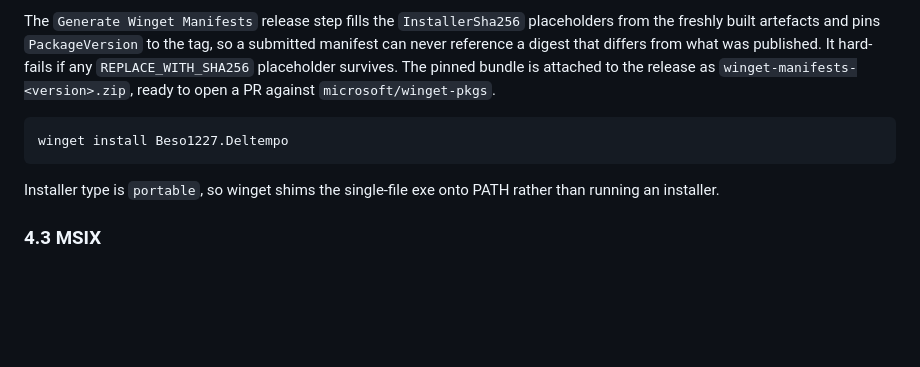
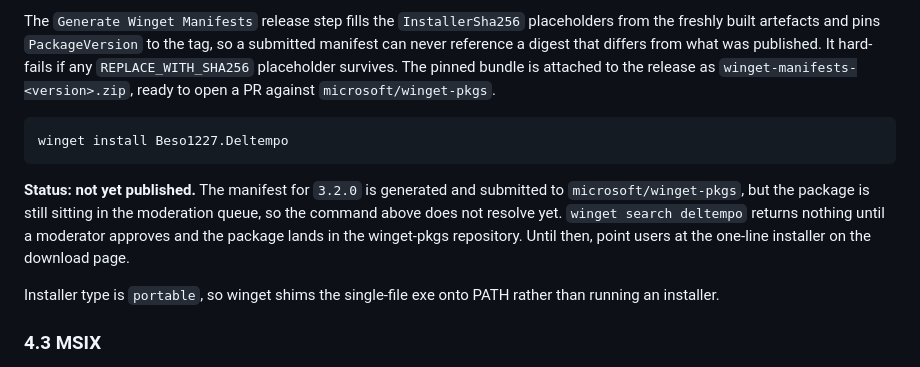
Before and after one commit to Beso1227/Deltempo, a Markdown page: docs/RELEASE_ENGINEERING.md, the part around the change. Rendered like a GitHub page; blank space fills up the shorter version.

Commit message:
docs(winget): stop documenting an install command that does not resolve yet
docs/RELEASE_ENGINEERING.md told readers to run `winget install
Beso1227.Deltempo`. That command fails today: the package is not in the
winget-pkgs repository, and `winget search deltempo` returns nothing. The
only submissions that exist are a closed 1.3.3 PR, a closed 1.4.0 PR, and
an open 2.0.0 PR that has been waiting on a volunteer moderator since
30 September.

A release document that tells a reader to run a command which errors is
worse than one that admits the gap, so the section now states the status,
names the moderation queue as the reason, and points readers at the
one-line installer in the meantime.

Verified: winget CLI on this machine returns no package for deltempo,
Beso1227 or WinTempCleaner, while the search source itself resolves other
packages normally.

Gates: build clean, dotnet format deltempo.sln clean, 1134/1134.

````diff
--- a/docs/RELEASE_ENGINEERING.md
+++ b/docs/RELEASE_ENGINEERING.md
@@ -227,6 +227,12 @@ never reference a digest that differs from what was published. It hard-fails if
 winget install Beso1227.Deltempo
 ```
 
+**Status: not yet published.** The manifest for `3.2.0` is generated and submitted to
+`microsoft/winget-pkgs`, but the package is still sitting in the moderation queue, so the
+command above does not resolve yet. `winget search deltempo` returns nothing until a
+moderator approves and the package lands in the winget-pkgs repository. Until then,
+point users at the one-line installer on the download page.
+
 Installer type is `portable`, so winget shims the single-file exe onto PATH rather than
 running an installer.
 
````
